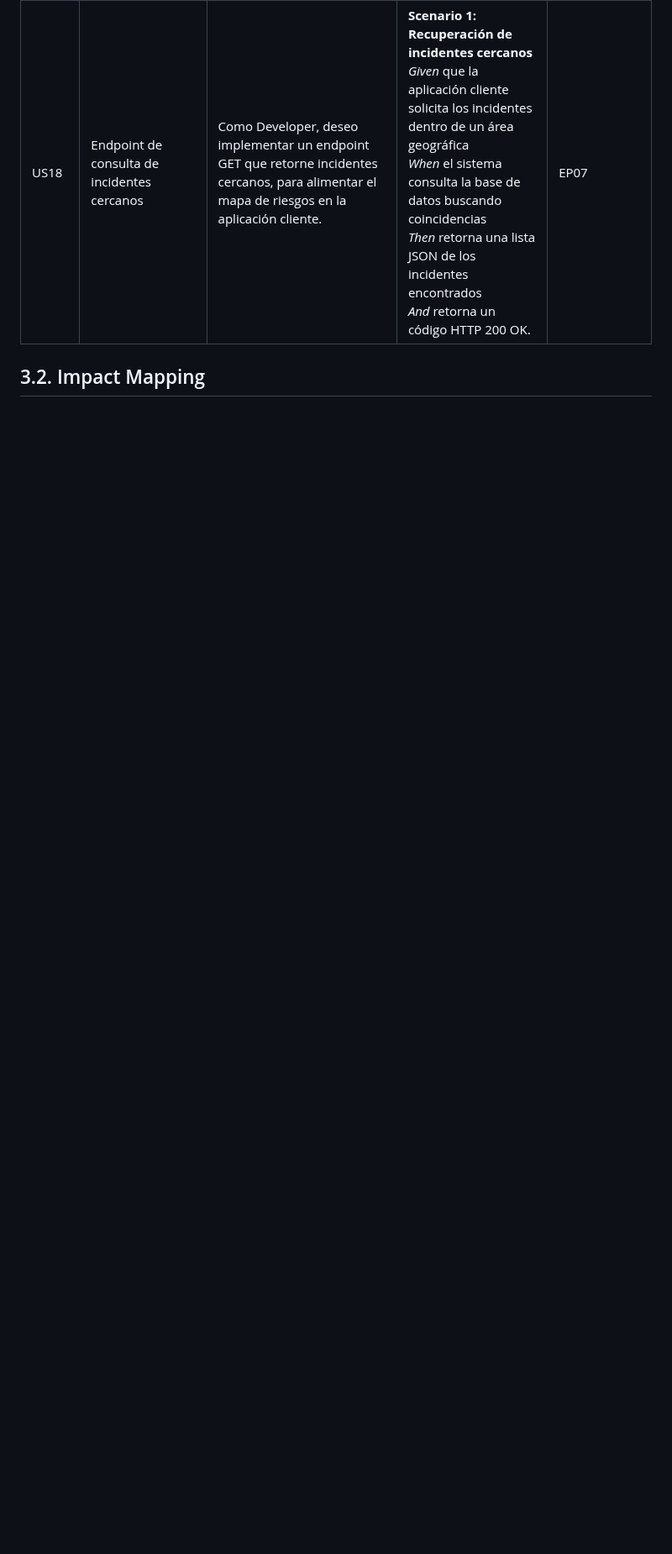
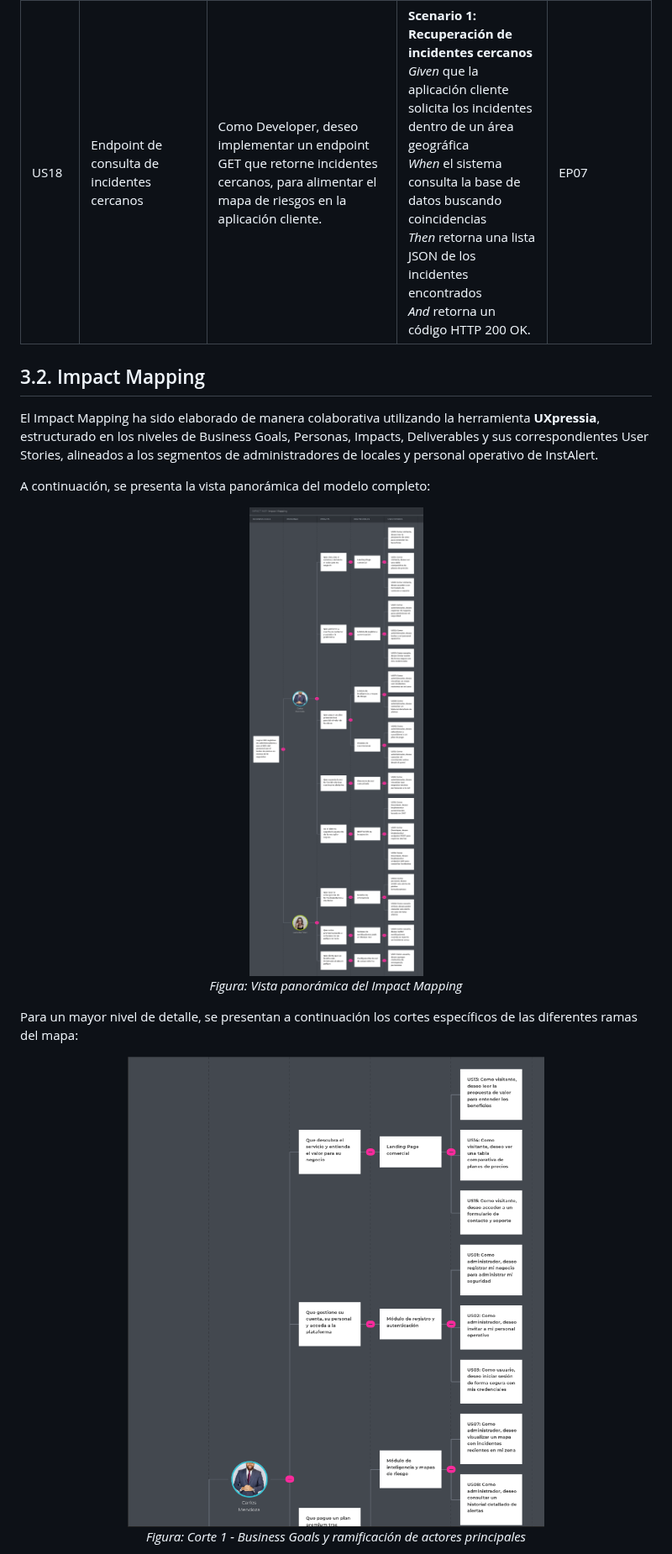
Before and after one commit to LosIncreiblesCorp/losIncreibles-project-report, a Markdown page: docs/chapter3.md, the part around one of its changes. Shown at 84% size. GitHub-like rendering; pictures changed too: assets/Chapter3/Impact Mapping.png (added), assets/Chapter3/Impact Mapping_corte1.png (added); blank space fills up the shorter version.

Commit message:
docs(chapter3): include impact mapping panoramic and detailed section cuts

```diff
--- a/docs/chapter3.md
+++ b/docs/chapter3.md
@@ -42,3 +42,19 @@ Se han definido los siguientes Epics:
 | US18 | Endpoint de consulta de incidentes cercanos | Como Developer, deseo implementar un endpoint GET que retorne incidentes cercanos, para alimentar el mapa de riesgos en la aplicación cliente. | **Scenario 1: Recuperación de incidentes cercanos**<br>_Given_ que la aplicación cliente solicita los incidentes dentro de un área geográfica<br>_When_ el sistema consulta la base de datos buscando coincidencias<br>_Then_ retorna una lista JSON de los incidentes encontrados<br>_And_ retorna un código HTTP 200 OK. | EP07 |
 ## 3.2. Impact Mapping
 
+El Impact Mapping ha sido elaborado de manera colaborativa utilizando la herramienta **UXpressia**, estructurado en los niveles de Business Goals, Personas, Impacts, Deliverables y sus correspondientes User Stories, alineados a los segmentos de administradores de locales y personal operativo de InstAlert.
+
+A continuación, se presenta la vista panorámica del modelo completo:
+
+<p align="center">
+  <img src="../assets/Chapter3/Impact Mapping.png" alt="Impact Mapping - Vista Panorámica" width="800">
+  <br><em>Figura: Vista panorámica del Impact Mapping</em>
+</p>
+
+Para un mayor nivel de detalle, se presentan a continuación los cortes específicos de las diferentes ramas del mapa:
+
+<p align="center">
+  <img src="../assets/Chapter3/Impact Mapping_corte1.png" alt="Impact Mapping - Corte 1" width="800">
+  <br><em>Figura: Corte 1 - Business Goals y ramificación de actores principales</em>
+</p>
+
```
Also changed, not shown: other parts of docs/chapter3.md (+10 -0 lines), assets/Chapter3/Impact Mapping_corte2.png (added), assets/Chapter3/Impact Mapping_corte3.png (added).
